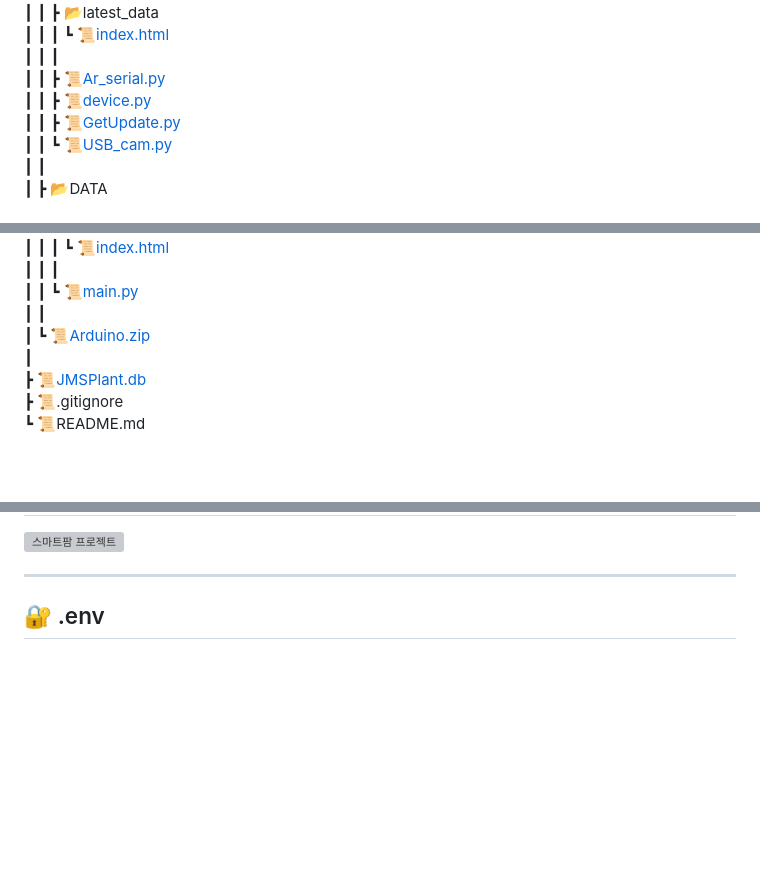
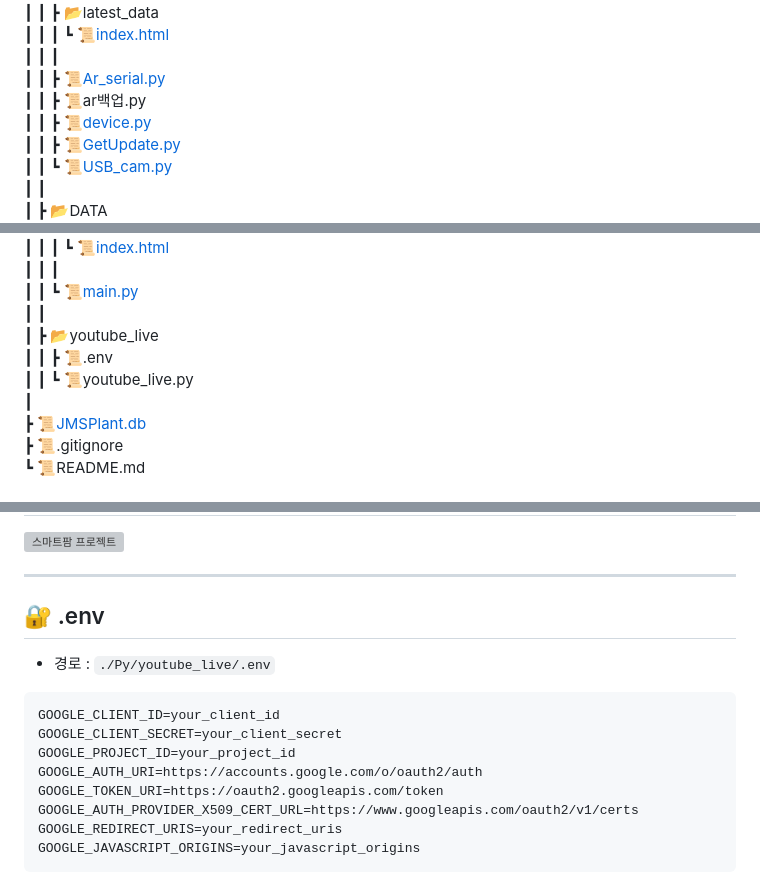
Before and after one commit to TreeNut-KR/JMS_smart_farm, a Markdown page: README.md, 3 parts joined by grey strips. GitHub-like rendering; blank space fills up the shorter version; grey boxes are pictures that could not be loaded.

````diff
--- a/README.md
+++ b/README.md
@@ -21,6 +21,7 @@
  ┃ ┃ ┃ ┗ 📜[index.html](https://github.com/CutTheWire/JMS_smart_farm/blob/main/Py/Arduino/latest_data/index.html)
  ┃ ┃ ┃
  ┃ ┃ ┣ 📜[Ar_serial.py](https://github.com/CutTheWire/JMS_smart_farm/blob/main/Py/Arduino/Ar_serial.py)
+ ┃ ┃ ┣ 📜ar백업.py
  ┃ ┃ ┣ 📜[device.py](https://github.com/CutTheWire/JMS_smart_farm/blob/main/Py/Arduino/device.py)
  ┃ ┃ ┣ 📜[GetUpdate.py](https://github.com/CutTheWire/JMS_smart_farm/blob/main/Py/Arduino/GetUpdate.py)
  ┃ ┃ ┗ 📜[USB_cam.py](https://github.com/CutTheWire/JMS_smart_farm/blob/main/Py/Arduino/USB_cam.py)
@@ -44,7 +45,9 @@
  ┃ ┃ ┃
  ┃ ┃ ┗ 📜[main.py](https://github.com/CutTheWire/JMS_smart_farm/blob/main/Py/WebRTC/main.py)
  ┃ ┃
- ┃ ┗ 📜[Arduino.zip](https://github.com/CutTheWire/JMS_smart_farm/blob/main/Py/Arduino.zip)
+ ┃ ┣ 📂youtube_live
+ ┃ ┃ ┣ 📜.env
+ ┃ ┃ ┗ 📜youtube_live.py
  ┃
  ┣ 📜[JMSPlant.db](https://github.com/CutTheWire/JMS_smart_farm/blob/main/JMSPlant.db)
  ┣ 📜.gitignore
@@ -67,3 +70,14 @@
 
 ---
 ## 🔐 .env
+- 경로 : `./Py/youtube_live/.env`
+```
+GOOGLE_CLIENT_ID=your_client_id
+GOOGLE_CLIENT_SECRET=your_client_secret
+GOOGLE_PROJECT_ID=your_project_id
+GOOGLE_AUTH_URI=https://accounts.google.com/o/oauth2/auth
+GOOGLE_TOKEN_URI=https://oauth2.googleapis.com/token
+GOOGLE_AUTH_PROVIDER_X509_CERT_URL=https://www.googleapis.com/oauth2/v1/certs
+GOOGLE_REDIRECT_URIS=your_redirect_uris
+GOOGLE_JAVASCRIPT_ORIGINS=your_javascript_origins
+```
````
